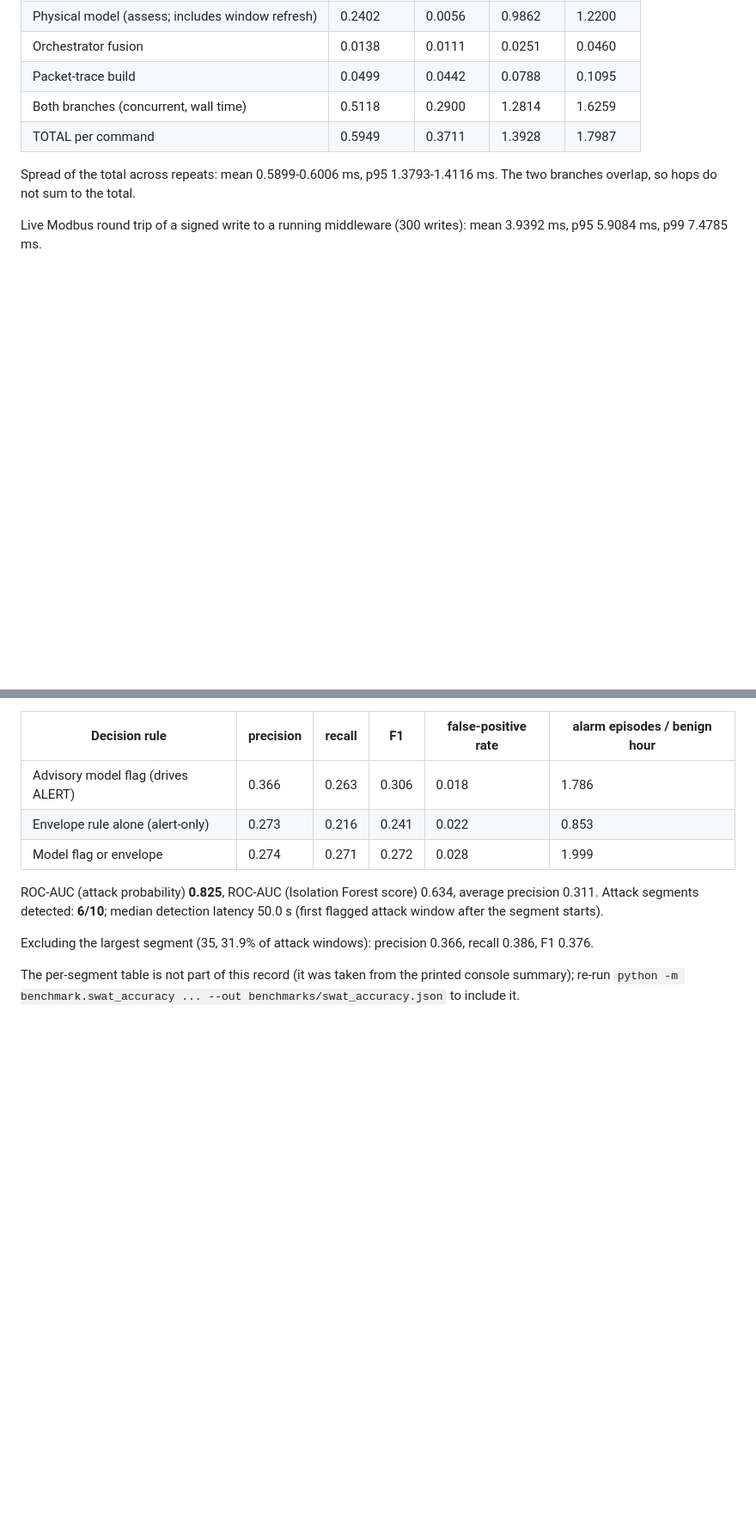
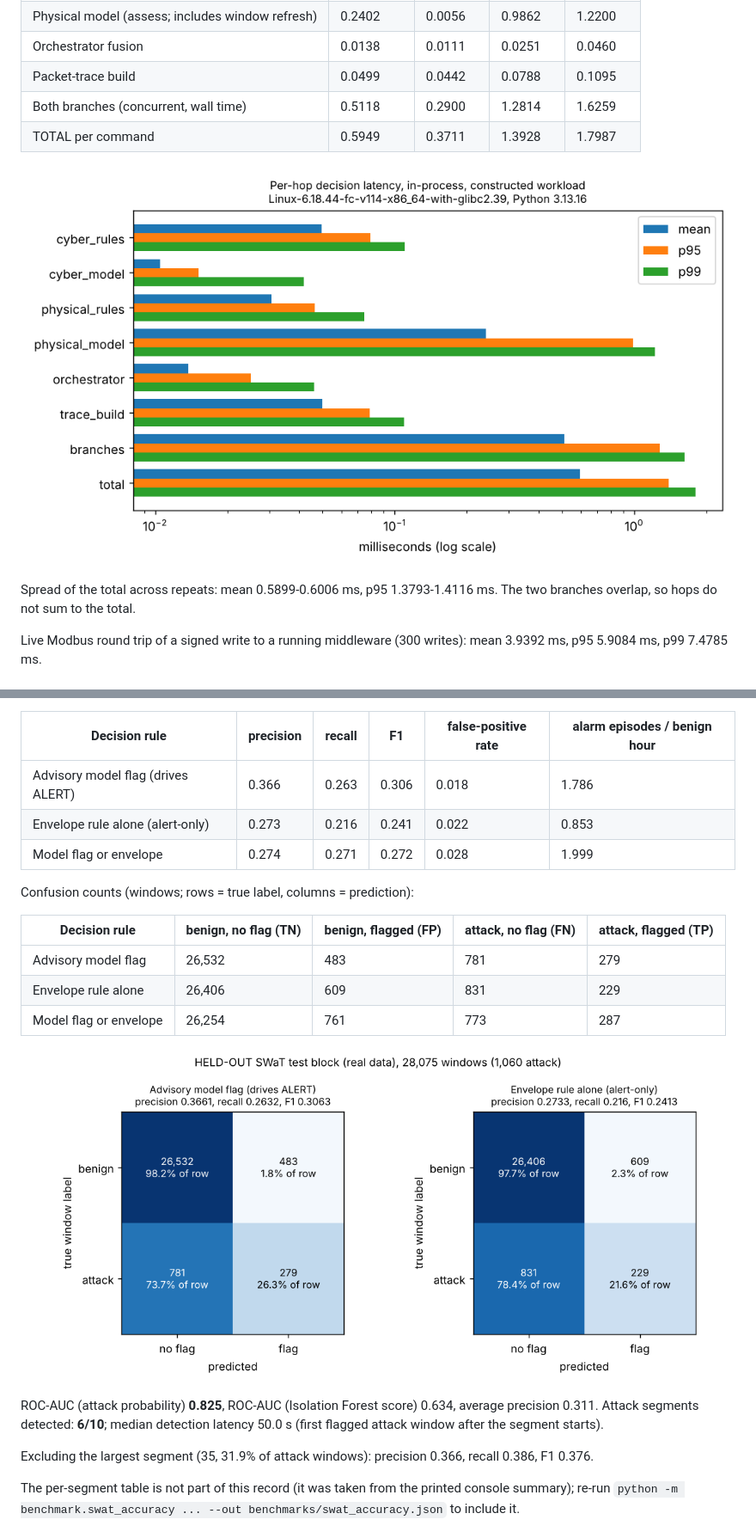
Before and after one commit to prrrrrpnch/IndustrialMinds, a Markdown page: docs/reports/benchmark_report.md, 2 parts joined by grey strips. Shown at 86% size. GitHub-like rendering; pictures changed too: docs/reports/figures/latency_per_hop.png (added), docs/reports/figures/swat_confusion_matrix.png (added); blank space fills up the shorter version.

Commit message:
Benchmark: confusion-count table + charts (SWaT confusion matrices, latency, rule checks, attacker plans, twin) generated from latest.json and embedded in report and README

```diff
--- a/docs/reports/benchmark_report.md
+++ b/docs/reports/benchmark_report.md
@@ -28,6 +28,8 @@ Measured on Linux-6.18.44-fc-v114-x86_64-with-glibc2.39, Python 3.13.16, 4 CPUs,
 | Both branches (concurrent, wall time) | 0.5118 | 0.2900 | 1.2814 | 1.6259 |
 | TOTAL per command | 0.5949 | 0.3711 | 1.3928 | 1.7987 |
 
+![Per-hop latency](figures/latency_per_hop.png)
+
 Spread of the total across repeats: mean 0.5899-0.6006 ms, p95 1.3793-1.4116 ms. The two branches overlap, so hops do not sum to the total.
 
 Live Modbus round trip of a signed write to a running middleware (300 writes): mean 3.9392 ms, p95 5.9084 ms, p99 7.4785 ms.
@@ -45,6 +47,16 @@ Test block: 28,075 windows (stride 5 s): 1,060 attack, 27,015 benign (37.521 ben
 | Advisory model flag (drives ALERT) | 0.366 | 0.263 | 0.306 | 0.018 | 1.786 |
 | Envelope rule alone (alert-only) | 0.273 | 0.216 | 0.241 | 0.022 | 0.853 |
 | Model flag or envelope | 0.274 | 0.271 | 0.272 | 0.028 | 1.999 |
+
+Confusion counts (windows; rows = true label, columns = prediction):
+
+| Decision rule | benign, no flag (TN) | benign, flagged (FP) | attack, no flag (FN) | attack, flagged (TP) |
+|---|---|---|---|---|
+| Advisory model flag | 26,532 | 483 | 781 | 279 |
+| Envelope rule alone | 26,406 | 609 | 831 | 229 |
+| Model flag or envelope | 26,254 | 761 | 773 | 287 |
+
+![Confusion matrices on the held-out SWaT test block](figures/swat_confusion_matrix.png)
 
 ROC-AUC (attack probability) **0.825**, ROC-AUC (Isolation Forest score) 0.634, average precision 0.311.
 Attack segments detected: **6/10**; median detection latency 50.0 s (first flagged attack window after the segment starts).
```
Also changed, not shown: other parts of docs/reports/benchmark_report.md (+6 -0 lines), CLAUDE.md (+1 -1 lines), README.md (+4 -0 lines), docs/reports/figures/attacker_plans.png (added), docs/reports/figures/rule_checks.png (added), docs/reports/figures/twin_detection_latency.png (added), 4 other files.
